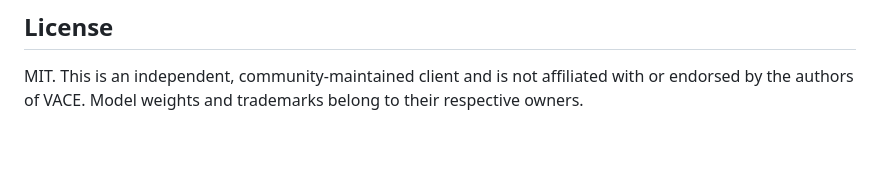
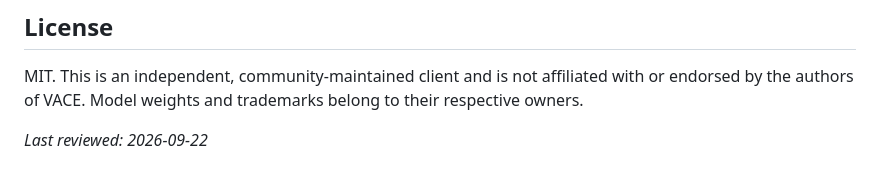
Before and after one commit to vace-ai-dev/vace-api, a Markdown page: README.md, the part around the change. Drawn GitHub-style; blank space fills up the shorter version.

Commit message:
docs: reviewed 2026-09-22

```diff
--- a/README.md
+++ b/README.md
@@ -179,3 +179,5 @@ No. This is an independent client and is not affiliated with Alibaba or Tongyi L
 ## License
 
 MIT. This is an independent, community-maintained client and is not affiliated with or endorsed by the authors of VACE. Model weights and trademarks belong to their respective owners.
+
+_Last reviewed: 2026-09-22_
```
